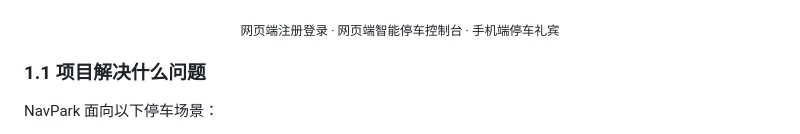
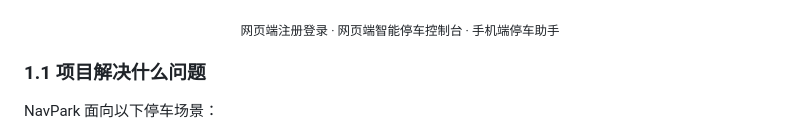
Before and after one commit to 925June/NavPark, a Markdown page: README.md, the part around the change. Drawn GitHub-style.

```diff
--- a/README.md
+++ b/README.md
@@ -92,7 +92,7 @@ NavPark 是一个面向地下停车场的开源 AI 停车礼宾项目，使用 F
 </p>
 
 <p align="center">
-  <sub>网页端注册登录 · 网页端智能停车控制台 · 手机端停车礼宾</sub>
+  <sub>网页端注册登录 · 网页端智能停车控制台 · 手机端停车助手</sub>
 </p>
 
 ### 1.1 项目解决什么问题
```
